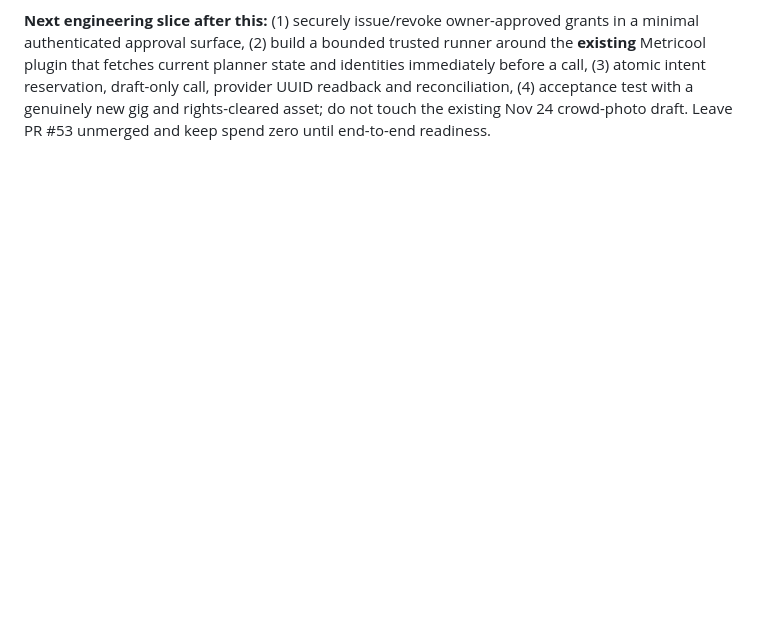
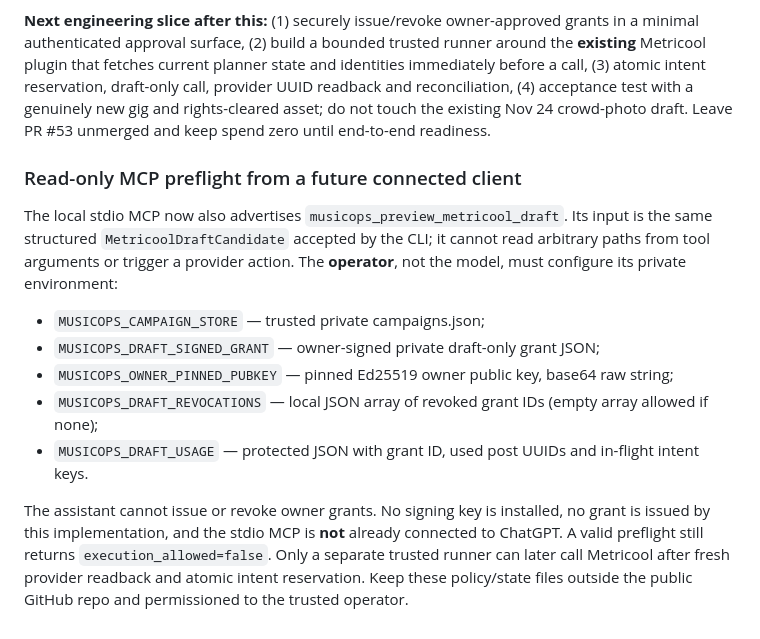
Before and after one commit to marko-durasic/balkazar.github.io, a Markdown page: tools/gigops/README.md, the part around the change. Rendered like a GitHub page; blank space fills up the shorter version.

Commit message:
docs(musicops): document signed draft preflight MCP operator setup

```diff
--- a/tools/gigops/README.md
+++ b/tools/gigops/README.md
@@ -275,3 +275,16 @@ go run ./cmd/musicops-ops metricool-readback --store "$STATE" \
 **Regression gates:** `go test ./...` in `tools/gigops` tests valid and forged signatures, expiry/revocation, cross-gig/channel/asset mismatch, changed source revisions, missing Instagram media, no post-launch publication, exact duplicate UUID detection, conflicting same-slot posts and max-draft/in-flight usage. Local CLI can only print a candidate payload; **human or agent must not copy it into a live provider write tool without a separately authorized, trusted connector runner.**
 
 **Next engineering slice after this:** (1) securely issue/revoke owner-approved grants in a minimal authenticated approval surface, (2) build a bounded trusted runner around the **existing** Metricool plugin that fetches current planner state and identities immediately before a call, (3) atomic intent reservation, draft-only call, provider UUID readback and reconciliation, (4) acceptance test with a genuinely new gig and rights-cleared asset; do not touch the existing Nov 24 crowd-photo draft. Leave PR #53 unmerged and keep spend zero until end-to-end readiness.
+
+
+### Read-only MCP preflight from a future connected client
+
+The local stdio MCP now also advertises `musicops_preview_metricool_draft`. Its input is the same structured `MetricoolDraftCandidate` accepted by the CLI; it cannot read arbitrary paths from tool arguments or trigger a provider action. The **operator**, not the model, must configure its private environment:
+
+- `MUSICOPS_CAMPAIGN_STORE` — trusted private campaigns.json;
+- `MUSICOPS_DRAFT_SIGNED_GRANT` — owner-signed private draft-only grant JSON;
+- `MUSICOPS_OWNER_PINNED_PUBKEY` — pinned Ed25519 owner public key, base64 raw string;
+- `MUSICOPS_DRAFT_REVOCATIONS` — local JSON array of revoked grant IDs (empty array allowed if none);
+- `MUSICOPS_DRAFT_USAGE` — protected JSON with grant ID, used post UUIDs and in-flight intent keys.
+
+The assistant cannot issue or revoke owner grants. No signing key is installed, no grant is issued by this implementation, and the stdio MCP is **not** already connected to ChatGPT. A valid preflight still returns `execution_allowed=false`. Only a separate trusted runner can later call Metricool after fresh provider readback and atomic intent reservation. Keep these policy/state files outside the public GitHub repo and permissioned to the trusted operator.
```
